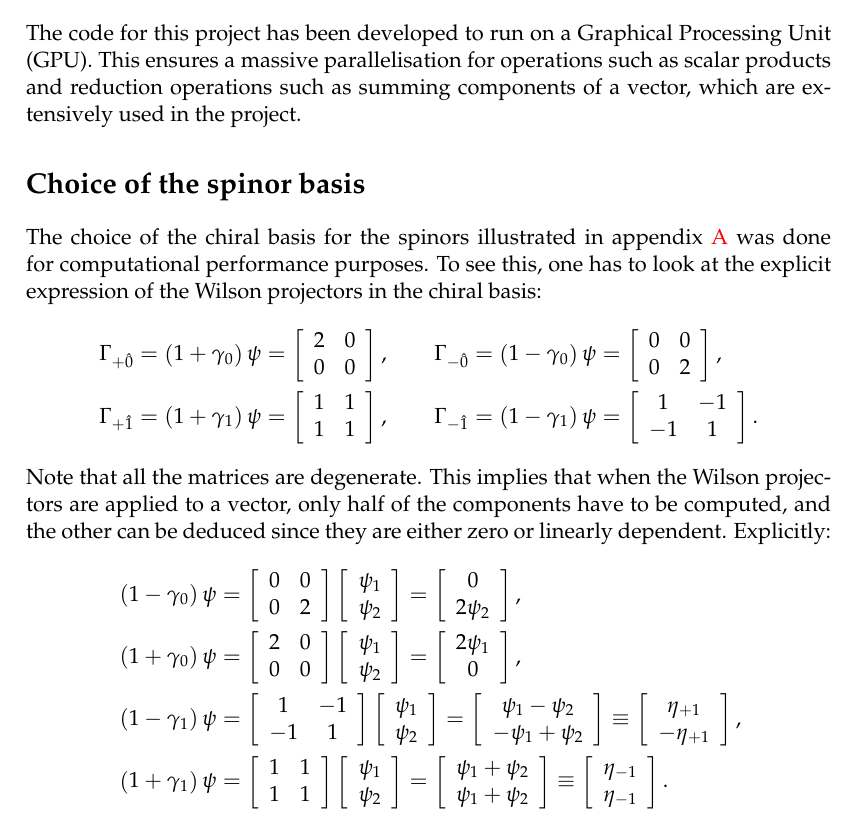
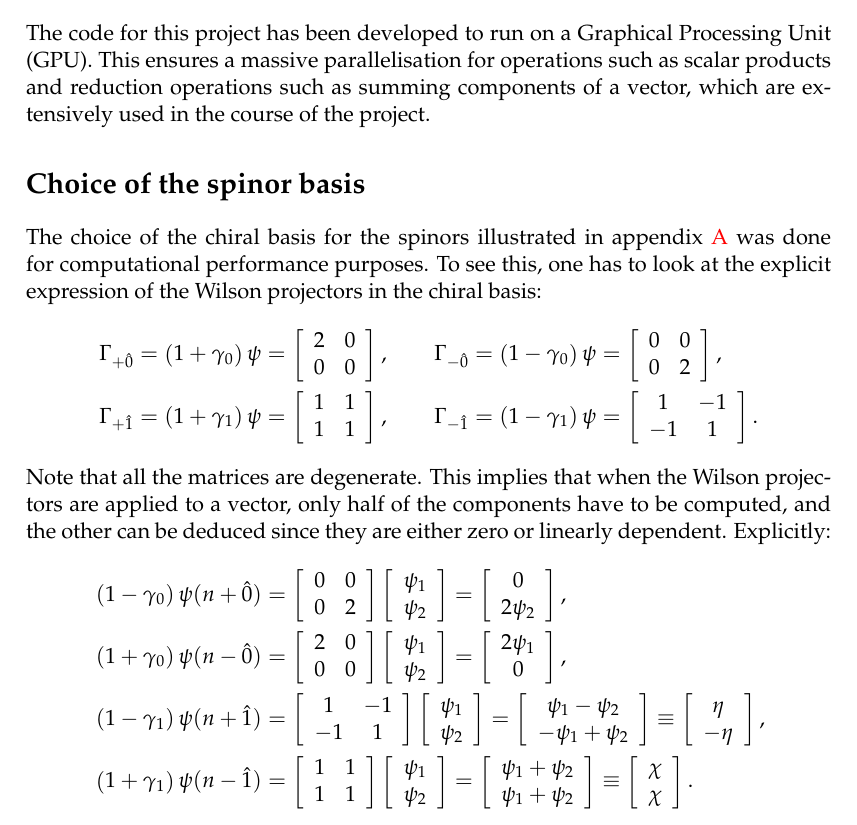
Before and after one commit to Matteo294/MasterThesis, a LaTeX thesis (main.tex, which reads Appendices/AppendixC.tex): part of page 63 of 78, cut so that both start at the same text. Compiled offline with pdfLaTeX.

Commit message:
computational strategies

```diff
--- a/Appendices/AppendixC.tex
+++ b/Appendices/AppendixC.tex
@@ -3,7 +3,7 @@
 \label{chap:AppendixC}
 The application of coloured noise, and in particular the cooling technique, demand for an efficient volume scaling of the simulation, as pointed out in section \ref{sec:inversion_dirac}. The code for this project was developed accordingly. \\
 While a full documentation of the code esulates from the scope of this thesis, we want to provide some details on the strategies that were adopted. \\~\\
-The code for this project has been developed to run on a Graphical Processing Unit (GPU). This ensures a massive parallelisation for operations such as scalar products and reduction operations such as summing components of a vector, which are extensively used in the project.
+The code for this project has been developed to run on a Graphical Processing Unit (GPU). This ensures a massive parallelisation for operations such as scalar products and reduction operations such as summing components of a vector, which are extensively used in the course of the project.
 \section*{Choice of the spinor basis}
 The choice of the chiral basis for the spinors illustrated in appendix \ref{chap:AppendixA} was done for computational performance purposes.
 To see this, one has to look at the explicit expression of the Wilson projectors in the chiral basis:
@@ -32,7 +32,7 @@ To see this, one has to look at the explicit expression of the Wilson projectors
 Note that all the matrices are degenerate. This implies that when the Wilson projectors are applied to a vector, only half of the components have to be computed, and the other can be deduced since they are either zero or linearly dependent. Explicitly:
 \begin{equation*}
     \begin{aligned}
-        & \left(1-\gamma_0\right) \psi=\left[\begin{array}{ll}
+        & \left(1-\gamma_0\right) \psi(n+\hat 0)=\left[\begin{array}{ll}
         0 & 0 \\
         0 & 2
         \end{array}\right]\left[\begin{array}{l}
@@ -42,7 +42,7 @@ Note that all the matrices are degenerate. This implies that when the Wilson pro
         0 \\
         2 \psi_2
         \end{array}\right], \\
-        & \left(1+\gamma_0\right) \psi=\left[\begin{array}{ll}
+        & \left(1+\gamma_0\right) \psi(n-\hat 0)=\left[\begin{array}{ll}
         2 & 0 \\
         0 & 0
         \end{array}\right]\left[\begin{array}{l}
@@ -52,7 +52,7 @@ Note that all the matrices are degenerate. This implies that when the Wilson pro
         2 \psi_1 \\
         0
         \end{array}\right], \\
-        & \left(1-\gamma_1\right) \psi=\left[\begin{array}{cc}
+        & \left(1-\gamma_1\right) \psi(n+\hat 1)=\left[\begin{array}{cc}
         1 & -1 \\
         -1 & 1
         \end{array}\right]\left[\begin{array}{l}
@@ -62,10 +62,10 @@ Note that all the matrices are degenerate. This implies that when the Wilson pro
         \psi_1-\psi_2 \\
         -\psi_1+\psi_2
         \end{array}\right] \equiv\left[\begin{array}{c}
-        \eta_{+1} \\
-        -\eta_{+1}
+        \eta \\
+        -\eta
         \end{array}\right], \\
-        & \left(1+\gamma_1\right) \psi=\left[\begin{array}{ll}
+        & \left(1+\gamma_1\right) \psi(n-\hat 1)=\left[\begin{array}{ll}
         1 & 1 \\
         1 & 1
         \end{array}\right]\left[\begin{array}{l}
@@ -75,8 +75,8 @@ Note that all the matrices are degenerate. This implies that when the Wilson pro
         \psi_1+\psi_2 \\
         \psi_1+\psi_2
         \end{array}\right] \equiv\left[\begin{array}{l}
-        \eta_{-1} \\
-        \eta_{-1}
+        \chi \\
+        \chi
         \end{array}\right] .
         \end{aligned}
 \end{equation*}
```
Also changed, not shown: lay.pdf, layo.pdf, main.pdf.
